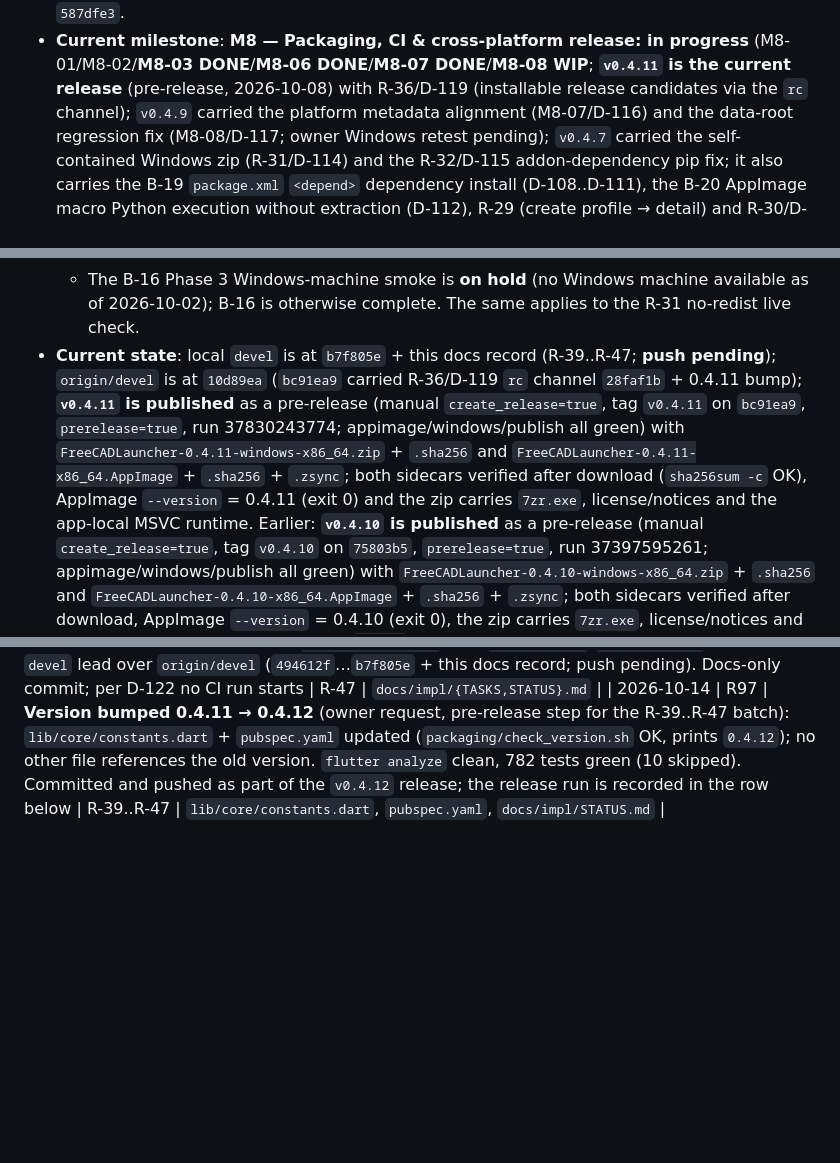
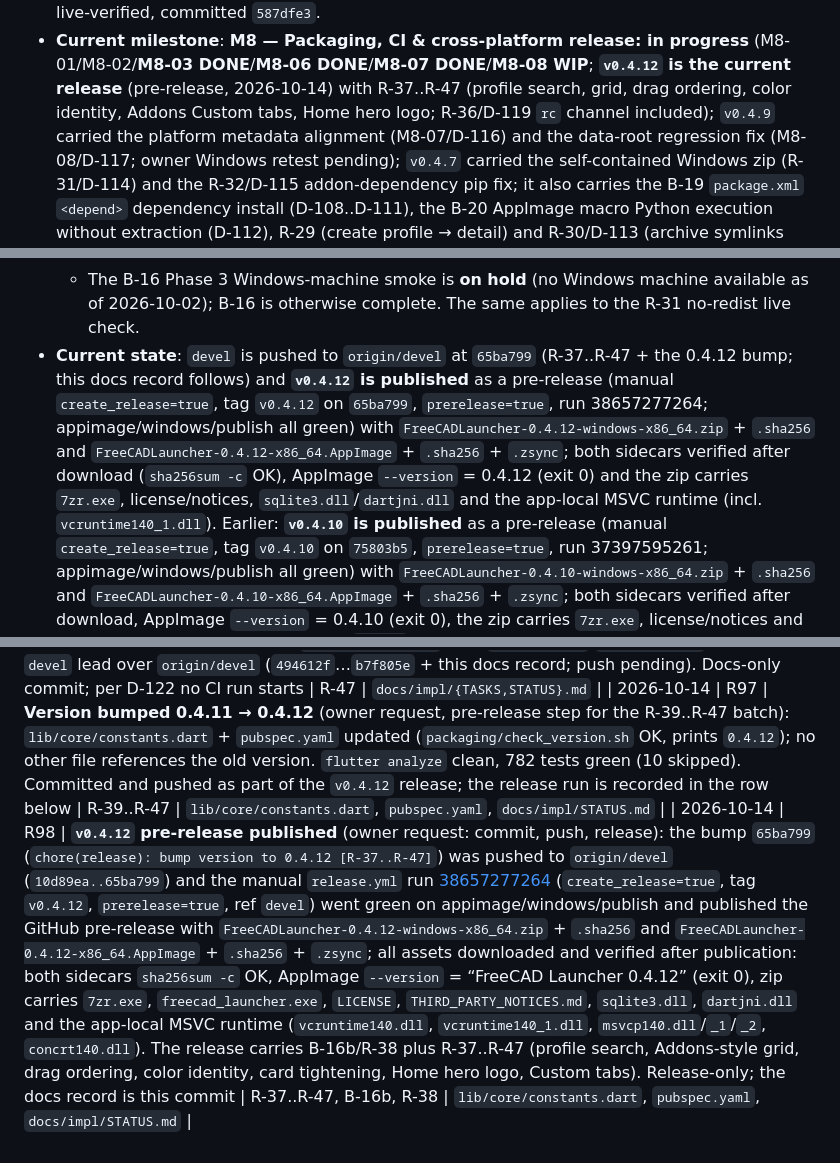
Before and after one commit to mnesarco/FreeCAD-Launcher, a Markdown page: docs/impl/STATUS.md, 3 parts joined by grey strips. Drawn GitHub-style; blank space fills up the shorter version.

Commit message:
docs: record the v0.4.12 pre-release [R-37..R-47]

```diff
--- a/docs/impl/STATUS.md
+++ b/docs/impl/STATUS.md
@@ -17,8 +17,8 @@
   DONE** — profile name search (D-120); live-verified, committed `587dfe3`.
 - **Current milestone**: **M8 — Packaging, CI & cross-platform release: in progress**
-  (M8-01/M8-02/**M8-03 DONE**/**M8-06 DONE**/**M8-07 DONE**/**M8-08 WIP**; **`v0.4.11` is the
-  current release** (pre-release, 2026-10-08) with R-36/D-119 (installable release candidates via
-  the `rc` channel); `v0.4.9` carried the platform metadata alignment (M8-07/D-116)
+  (M8-01/M8-02/**M8-03 DONE**/**M8-06 DONE**/**M8-07 DONE**/**M8-08 WIP**; **`v0.4.12` is the
+  current release** (pre-release, 2026-10-14) with R-37..R-47 (profile search, grid, drag ordering,
+  color identity, Addons Custom tabs, Home hero logo; R-36/D-119 `rc` channel included); `v0.4.9` carried the platform metadata alignment (M8-07/D-116)
   and the data-root regression fix (M8-08/D-117; owner Windows retest pending); `v0.4.7` carried
   the self-contained Windows zip (R-31/D-114) and the R-32/D-115 addon-dependency pip fix; it also carries the B-19 `package.xml`
   `<depend>` dependency install (D-108..D-111), the B-20 AppImage macro Python execution without
@@ -78,15 +78,15 @@
   - M8-04 needs a macOS machine. The Windows TLS-inspection VM is no longer a blocker.
   - The B-16 Phase 3 Windows-machine smoke is **on hold** (no Windows machine available as of
     2026-10-02); B-16 is otherwise complete. The same applies to the R-31 no-redist live check.
-- **Current state**: local `devel` is at `b7f805e` + this docs record (R-39..R-47; **push
-  pending**); `origin/devel` is at `10d89ea` (`bc91ea9` carried
-  R-36/D-119 `rc` channel `28faf1b` + 0.4.11 bump); **`v0.4.11` is published** as a pre-release (manual
-  `create_release=true`, tag `v0.4.11` on `bc91ea9`, `prerelease=true`, run 37830243774;
+- **Current state**: `devel` is pushed to `origin/devel` at `65ba799` (R-37..R-47 + the
+  0.4.12 bump; this docs record follows) and **`v0.4.12` is published** as a pre-release (manual
+  `create_release=true`, tag `v0.4.12` on `65ba799`, `prerelease=true`, run 38657277264;
   appimage/windows/publish all green) with
-  `FreeCADLauncher-0.4.11-windows-x86_64.zip` + `.sha256` and
-  `FreeCADLauncher-0.4.11-x86_64.AppImage` + `.sha256` + `.zsync`; both sidecars verified after
-  download (`sha256sum -c` OK), AppImage `--version` = 0.4.11 (exit 0) and the zip carries
-  `7zr.exe`, license/notices and the app-local MSVC runtime. Earlier: **`v0.4.10` is published**
+  `FreeCADLauncher-0.4.12-windows-x86_64.zip` + `.sha256` and
+  `FreeCADLauncher-0.4.12-x86_64.AppImage` + `.sha256` + `.zsync`; both sidecars verified after
+  download (`sha256sum -c` OK), AppImage `--version` = 0.4.12 (exit 0) and the zip carries
+  `7zr.exe`, license/notices, `sqlite3.dll`/`dartjni.dll` and the app-local MSVC runtime
+  (incl. `vcruntime140_1.dll`). Earlier: **`v0.4.10` is published**
   as a pre-release (manual `create_release=true`, tag `v0.4.10` on `75803b5`, `prerelease=true`, run
   37397595261; appimage/windows/publish all green) with
   `FreeCADLauncher-0.4.10-windows-x86_64.zip` + `.sha256` and
@@ -871,3 +871,4 @@
 | 2026-10-14 | R95 | **R-47: Addons ▸ Custom merges the three source cards into one tabbed card** (owner request): the repository/archive/dev-link forms now live in a single `Card` with a `TabBar` (Repository/Archive/Dev Link); the active form swaps through a `TabController` listenable, keeping the install-target picker above and the custom-installs list below unchanged. `_RepositoryCard`/`_ArchiveCard`/`_DirectoryCard` became plain `_RepositoryForm`/`_ArchiveForm`/`_DirectoryForm`; obsolete card-title l10n keys were removed and three tab-label keys added (regenerated l10n). Tests: the old “three forms” case was replaced by a tabs-presence test and a form-switch test (14 `addons_view_test` cases) → full suite 782 green (10 skipped; one real-pip case flaked once and passed on rerun), analyze clean; live pass (Addons ▸ Custom: one tabbed card, all tabs switch, installed rows/actions intact, zero runtime errors); spec 03 §2.4 and the user guide updated. Committed `b7f805e` | R-47 | `lib/ui/addons/custom_addons_view.dart`, `lib/l10n/{app_en.arb,gen/**}`, `test/ui/addons_view_test.dart`, `docs/{spec/03-ux,user-guide}.md`, `docs/impl/{TASKS,STATUS}.md` |
 | 2026-10-14 | R96 | **Docs: R-47 Addons Custom tabs commit SHA recorded** (owner request): the change was committed as `b7f805e` (`feat(addons): merge custom source forms into one tabbed card [R-47]`, 9 files); the TASKS R-47 row and STATUS R95 now read `Committed b7f805e`, and `Current work`/`Current state` list the local `devel` lead over `origin/devel` (`494612f`…`b7f805e` + this docs record; push pending). Docs-only commit; per D-122 no CI run starts | R-47 | `docs/impl/{TASKS,STATUS}.md` |
 | 2026-10-14 | R97 | **Version bumped 0.4.11 → 0.4.12** (owner request, pre-release step for the R-39..R-47 batch): `lib/core/constants.dart` + `pubspec.yaml` updated (`packaging/check_version.sh` OK, prints `0.4.12`); no other file references the old version. `flutter analyze` clean, 782 tests green (10 skipped). Committed and pushed as part of the `v0.4.12` release; the release run is recorded in the row below | R-39..R-47 | `lib/core/constants.dart`, `pubspec.yaml`, `docs/impl/STATUS.md` |
+| 2026-10-14 | R98 | **`v0.4.12` pre-release published** (owner request: commit, push, release): the bump `65ba799` (`chore(release): bump version to 0.4.12 [R-37..R-47]`) was pushed to `origin/devel` (`10d89ea..65ba799`) and the manual `release.yml` run [38657277264](https://github.com/mnesarco/FreeCAD-Launcher/actions/runs/38657277264) (`create_release=true`, tag `v0.4.12`, `prerelease=true`, ref `devel`) went green on appimage/windows/publish and published the GitHub pre-release with `FreeCADLauncher-0.4.12-windows-x86_64.zip` + `.sha256` and `FreeCADLauncher-0.4.12-x86_64.AppImage` + `.sha256` + `.zsync`; all assets downloaded and verified after publication: both sidecars `sha256sum -c` OK, AppImage `--version` = “FreeCAD Launcher 0.4.12” (exit 0), zip carries `7zr.exe`, `freecad_launcher.exe`, `LICENSE`, `THIRD_PARTY_NOTICES.md`, `sqlite3.dll`, `dartjni.dll` and the app-local MSVC runtime (`vcruntime140.dll`, `vcruntime140_1.dll`, `msvcp140.dll`/`_1`/`_2`, `concrt140.dll`). The release carries B-16b/R-38 plus R-37..R-47 (profile search, Addons-style grid, drag ordering, color identity, card tightening, Home hero logo, Custom tabs). Release-only; the docs record is this commit | R-37..R-47, B-16b, R-38 | `lib/core/constants.dart`, `pubspec.yaml`, `docs/impl/STATUS.md` |
```
Also changed, not shown: other parts of docs/impl/STATUS.md (+1 -1 lines).
